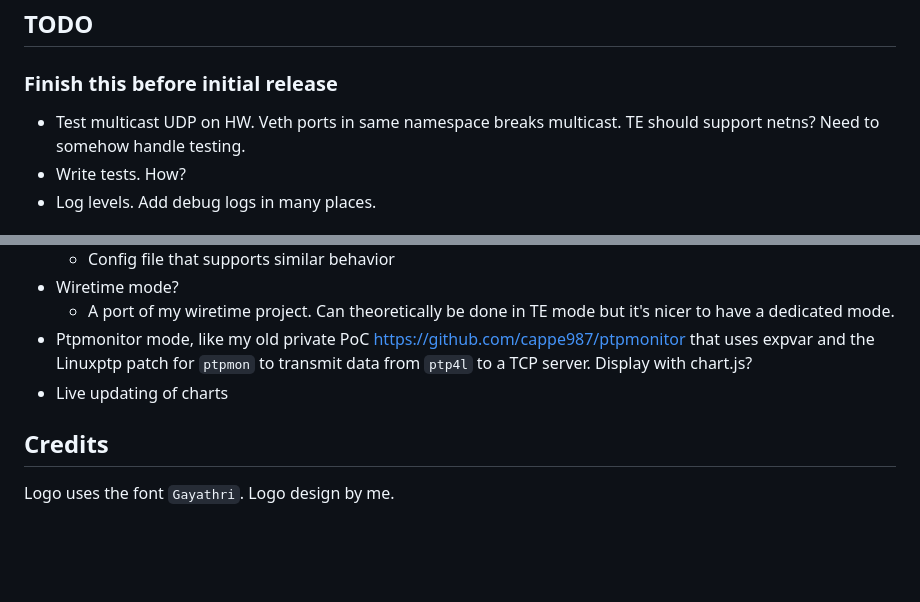
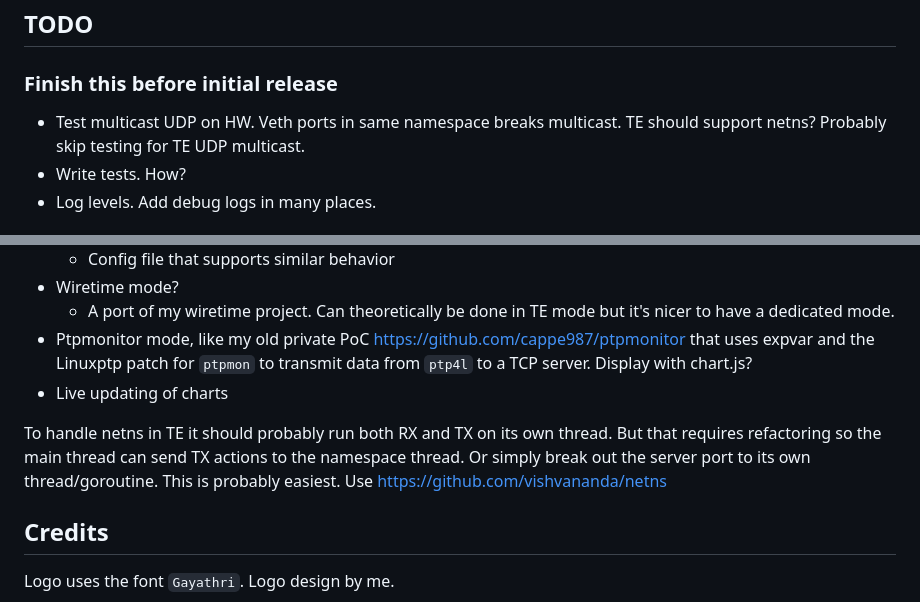
Before and after one commit to cappe987/chronokeep, a Markdown page: README.md, 2 parts joined by grey strips. GitHub-like rendering; blank space fills up the shorter version.

Commit message:
doc: Update TODO

```diff
--- a/README.md
+++ b/README.md
@@ -82,7 +82,7 @@ python3 scripts/plot.py measurement.dat
 ## TODO
 ### Finish this before initial release
 - Test multicast UDP on HW. Veth ports in same namespace breaks multicast. TE
-  should support netns? Need to somehow handle testing.
+  should support netns? Probably skip testing for TE UDP multicast.
 - Write tests. How?
 - Log levels. Add debug logs in many places.
 
@@ -105,6 +105,11 @@ Web:
   chart.js?
 - Live updating of charts
 
+To handle netns in TE it should probably run both RX and TX on its own thread.
+But that requires refactoring so the main thread can send TX actions to the
+namespace thread. Or simply break out the server port to its own
+thread/goroutine. This is probably easiest. Use https://github.com/vishvananda/netns
+
 ## Credits
 
 Logo uses the font `Gayathri`. Logo design by me.
```
